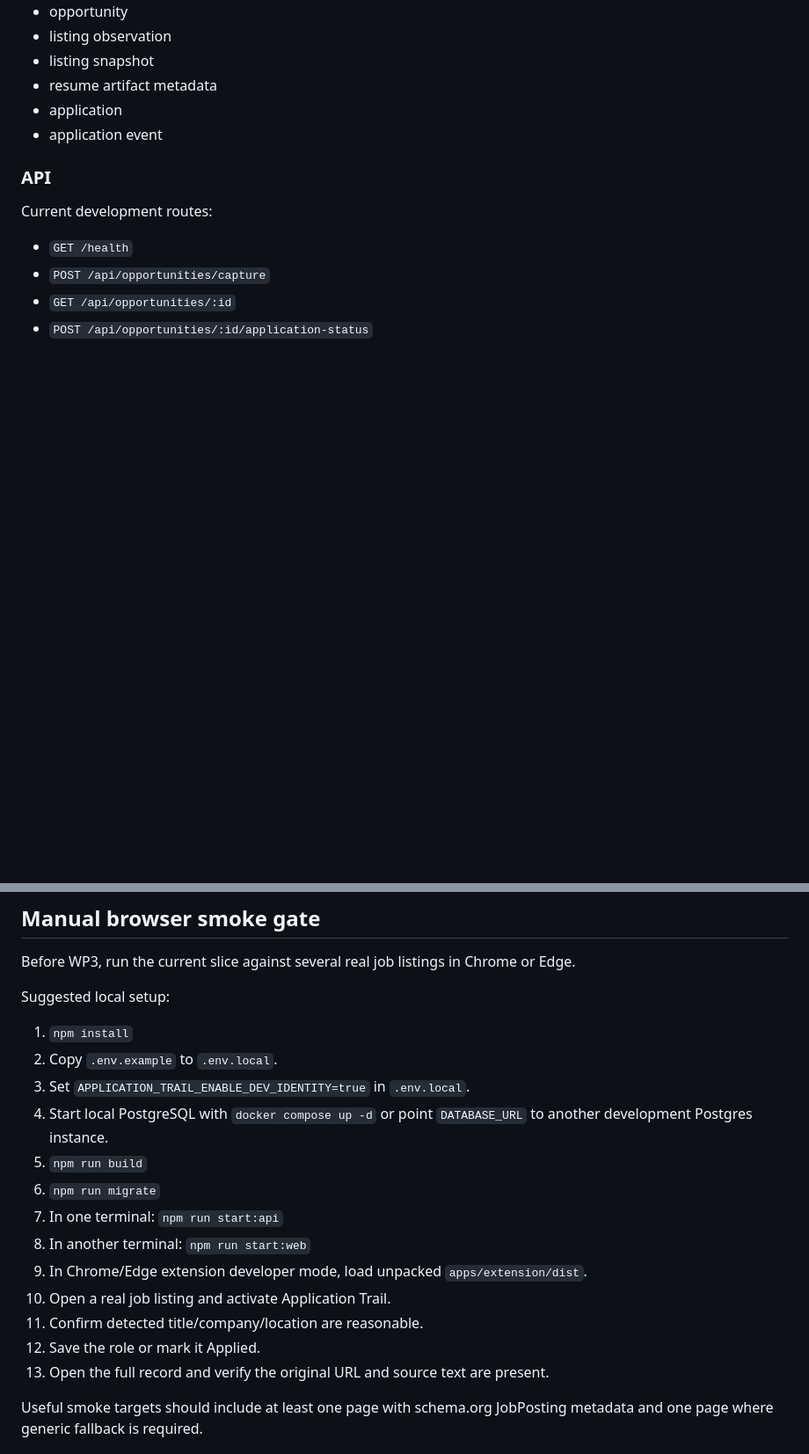
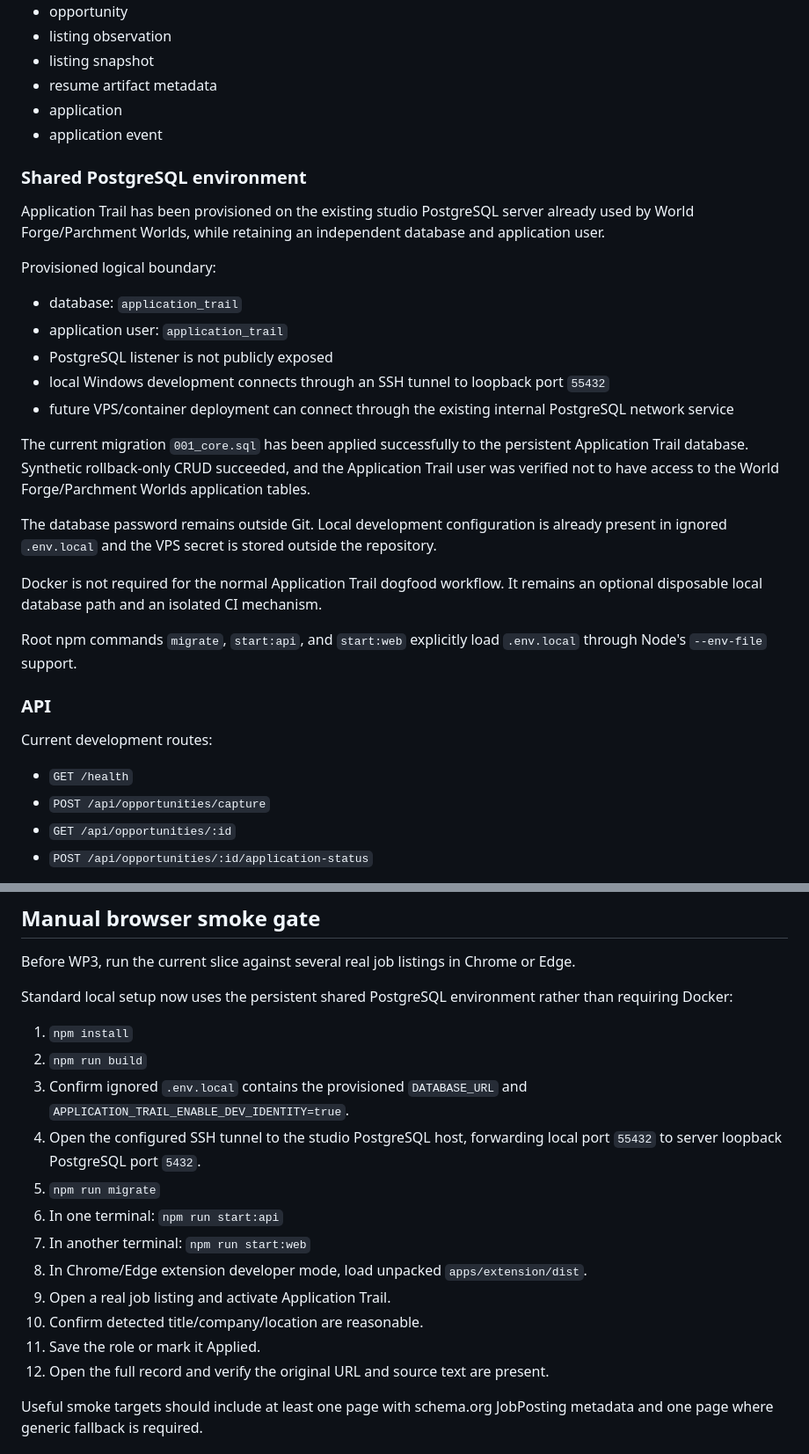
Before and after one commit to Three-Wheeled-Sloth-Studio/Application-Trail, a Markdown page: refs/handoffs/currentHandoff.md, 2 parts joined by grey strips. Shown at 88% size. Drawn GitHub-style; blank space fills up the shorter version.

Commit message:
docs: record shared postgres provisioning

```diff
--- a/refs/handoffs/currentHandoff.md
+++ b/refs/handoffs/currentHandoff.md
@@ -56,6 +58,26 @@ The first migration creates ownership-aware tables for:
 - resume artifact metadata
 - application
 - application event
+
+### Shared PostgreSQL environment
+
+Application Trail has been provisioned on the existing studio PostgreSQL server already used by World Forge/Parchment Worlds, while retaining an independent database and application user.
+
+Provisioned logical boundary:
+
+- database: `application_trail`
+- application user: `application_trail`
+- PostgreSQL listener is not publicly exposed
+- local Windows development connects through an SSH tunnel to loopback port `55432`
+- future VPS/container deployment can connect through the existing internal PostgreSQL network service
+
+The current migration `001_core.sql` has been applied successfully to the persistent Application Trail database. Synthetic rollback-only CRUD succeeded, and the Application Trail user was verified not to have access to the World Forge/Parchment Worlds application tables.
+
+The database password remains outside Git. Local development configuration is already present in ignored `.env.local` and the VPS secret is stored outside the repository.
+
+Docker is not required for the normal Application Trail dogfood workflow. It remains an optional disposable local database path and an isolated CI mechanism.
+
+Root npm commands `migrate`, `start:api`, and `start:web` explicitly load `.env.local` through Node's `--env-file` support.
 
 ### API
 
@@ -108,21 +130,20 @@ The current web shell can load one captured Opportunity by ID and display:
 
 Before WP3, run the current slice against several real job listings in Chrome or Edge.
 
-Suggested local setup:
+Standard local setup now uses the persistent shared PostgreSQL environment rather than requiring Docker:
 
 1. `npm install`
-2. Copy `.env.example` to `.env.local`.
-3. Set `APPLICATION_TRAIL_ENABLE_DEV_IDENTITY=true` in `.env.local`.
-4. Start local PostgreSQL with `docker compose up -d` or point `DATABASE_URL` to another development Postgres instance.
-5. `npm run build`
-6. `npm run migrate`
-7. In one terminal: `npm run start:api`
-8. In another terminal: `npm run start:web`
-9. In Chrome/Edge extension developer mode, load unpacked `apps/extension/dist`.
-10. Open a real job listing and activate Application Trail.
-11. Confirm detected title/company/location are reasonable.
-12. Save the role or mark it Applied.
-13. Open the full record and verify the original URL and source text are present.
+2. `npm run build`
+3. Confirm ignored `.env.local` contains the provisioned `DATABASE_URL` and `APPLICATION_TRAIL_ENABLE_DEV_IDENTITY=true`.
+4. Open the configured SSH tunnel to the studio PostgreSQL host, forwarding local port `55432` to server loopback PostgreSQL port `5432`.
+5. `npm run migrate`
+6. In one terminal: `npm run start:api`
+7. In another terminal: `npm run start:web`
+8. In Chrome/Edge extension developer mode, load unpacked `apps/extension/dist`.
+9. Open a real job listing and activate Application Trail.
+10. Confirm detected title/company/location are reasonable.
+11. Save the role or mark it Applied.
+12. Open the full record and verify the original URL and source text are present.
 
 Useful smoke targets should include at least one page with schema.org JobPosting metadata and one page where generic fallback is required.
 
```
Also changed, not shown: other parts of refs/handoffs/currentHandoff.md (+4 -2 lines).
